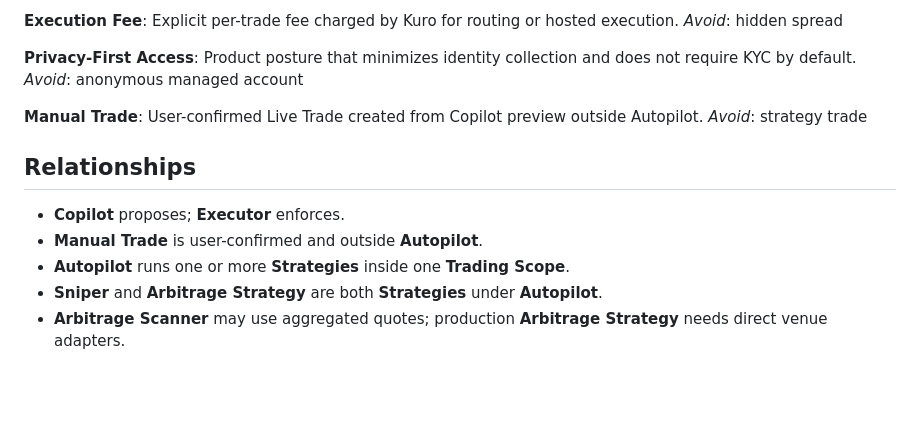
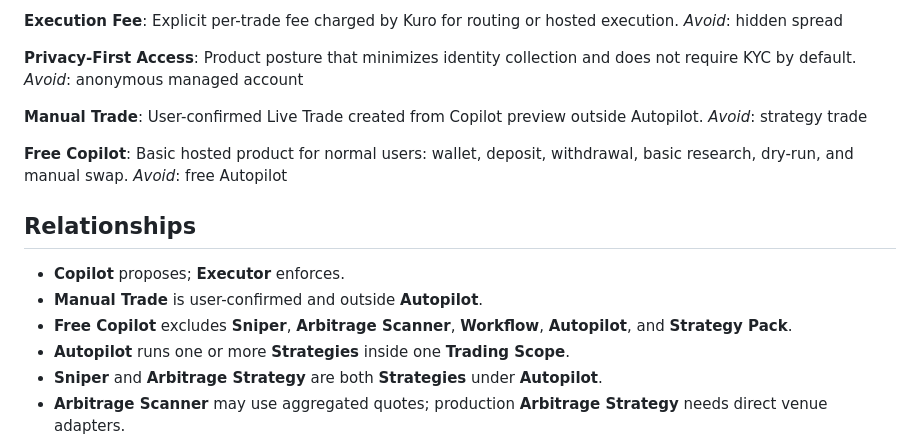
Before and after one commit to Sarthib7/kuro, a Markdown page: CONTEXT.md, the part around the change. GitHub-like rendering; blank space fills up the shorter version.

Commit message:
docs: define free copilot scope

```diff
--- a/CONTEXT.md
+++ b/CONTEXT.md
@@ -120,10 +120,15 @@ _Avoid_: anonymous managed account
 User-confirmed Live Trade created from Copilot preview outside Autopilot.
 _Avoid_: strategy trade
 
+**Free Copilot**:
+Basic hosted product for normal users: wallet, deposit, withdrawal, basic research, dry-run, and manual swap.
+_Avoid_: free Autopilot
+
 ## Relationships
 
 - **Copilot** proposes; **Executor** enforces.
 - **Manual Trade** is user-confirmed and outside **Autopilot**.
+- **Free Copilot** excludes **Sniper**, **Arbitrage Scanner**, **Workflow**, **Autopilot**, and **Strategy Pack**.
 - **Autopilot** runs one or more **Strategies** inside one **Trading Scope**.
 - **Sniper** and **Arbitrage Strategy** are both **Strategies** under **Autopilot**.
 - **Arbitrage Scanner** may use aggregated quotes; production **Arbitrage Strategy** needs direct venue adapters.
```
